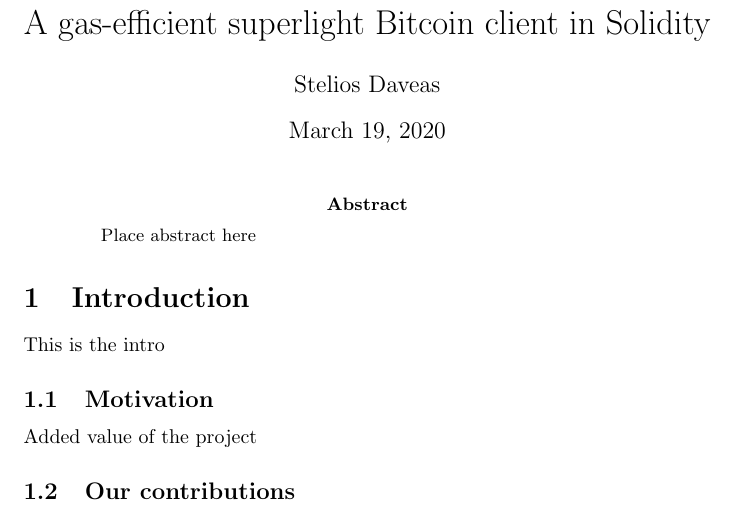
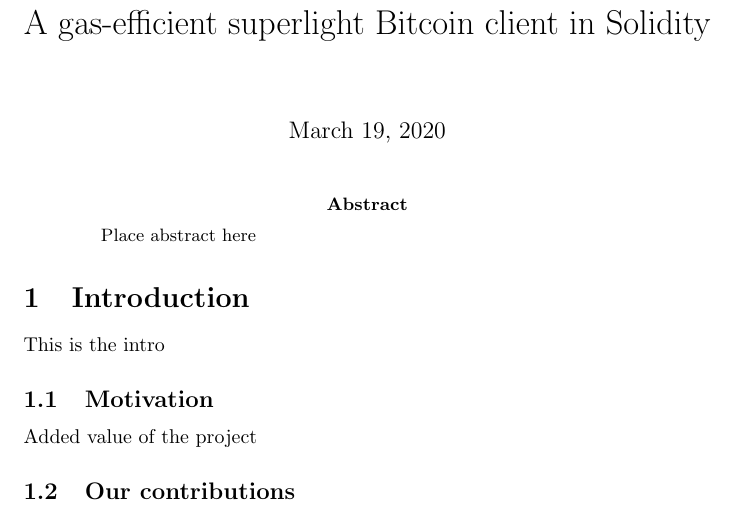
Before and after one commit to sdaveas/nipopow-verifier, a LaTeX thesis (nipopow_verifier/thesis/thesis.tex): part of page 1 of 4, cut so that both start at the same text. Compiled offline with pdfLaTeX.

Commit message:
Remove author

```diff
--- a/nipopow_verifier/thesis/thesis.tex
+++ b/nipopow_verifier/thesis/thesis.tex
@@ -2,7 +2,6 @@
 \usepackage[utf8]{inputenc}
 
 \title{A gas-efficient superlight Bitcoin client in Solidity}
-\author{Stelios Daveas}
 \begin{document}
 
 \maketitle
```
